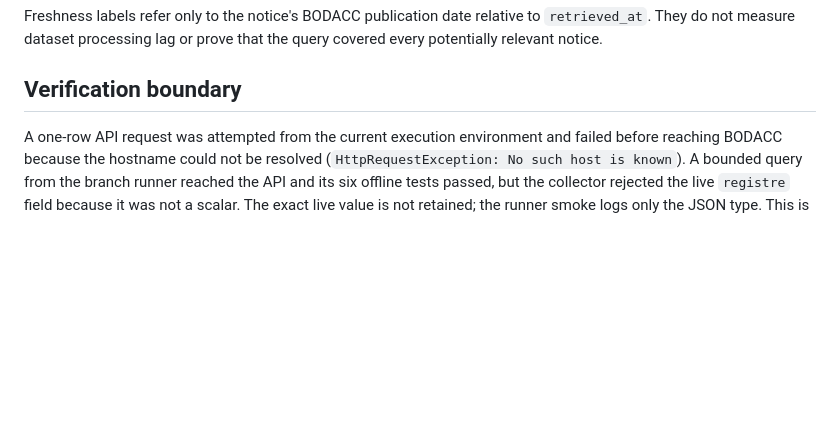
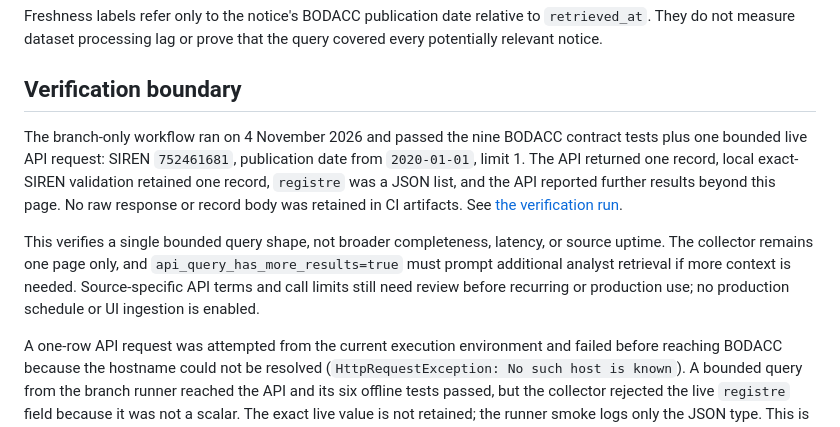
Before and after one commit to JeremyHennessy/AtlanticBridge-Signals, a Markdown page: docs/BODACC_COLLECTOR_REVIEW.md, the part around the change. Drawn GitHub-style; blank space fills up the shorter version.

Commit message:
Record BODACC live smoke verification

```diff
--- a/docs/BODACC_COLLECTOR_REVIEW.md
+++ b/docs/BODACC_COLLECTOR_REVIEW.md
@@ -23,6 +23,10 @@ Freshness labels refer only to the notice's BODACC publication date relative to
 
 ## Verification boundary
 
+The branch-only workflow ran on 4 November 2026 and passed the nine BODACC contract tests plus one bounded live API request: SIREN `752461681`, publication date from `2020-01-01`, limit 1. The API returned one record, local exact-SIREN validation retained one record, `registre` was a JSON list, and the API reported further results beyond this page. No raw response or record body was retained in CI artifacts. See [the verification run](https://github.com/JeremyHennessy/AtlanticBridge-Signals/actions/runs/41926479745).
+
+This verifies a single bounded query shape, not broader completeness, latency, or source uptime. The collector remains one page only, and `api_query_has_more_results=true` must prompt additional analyst retrieval if more context is needed. Source-specific API terms and call limits still need review before recurring or production use; no production schedule or UI ingestion is enabled.
+
 A one-row API request was attempted from the current execution environment and failed before reaching BODACC because the hostname could not be resolved (`HttpRequestException: No such host is known`). A bounded query from the branch runner reached the API and its six offline tests passed, but the collector rejected the live `registre` field because it was not a scalar. The exact live value is not retained; the runner smoke logs only the JSON type. This is a schema integration fix in progress; the collector is not operational until the updated parser and same bounded smoke check pass. The tests added in `tests/test_bodacc_collector.py` exercise query construction, bounding, exact-SIREN filtering, field minimization, provenance, freshness labels, and fail-closed behavior against fixtures. They do not establish live endpoint compatibility. This environment lacks an installed Python interpreter, so the new Python suite has not been executed here.
 
 The branch contains a push-only GitHub Actions check scoped to this exact working branch. It runs the focused unit tests and makes one one-row public API query without uploading or retaining the response artifact. This check is verification only, not a production schedule. Before calling the collector functional or activating automation, inspect the completed check, confirm the real response shape and exact SIREN match behavior, review the API terms and rate limits, and have an analyst review sample records. Until those steps pass, the registry status remains VERIFY.
```
Also changed, not shown: docs/BODACC_MANUAL_LOOKUP.md (+2 -2 lines), docs/SOURCE_REGISTRY.md (+1 -1 lines).
